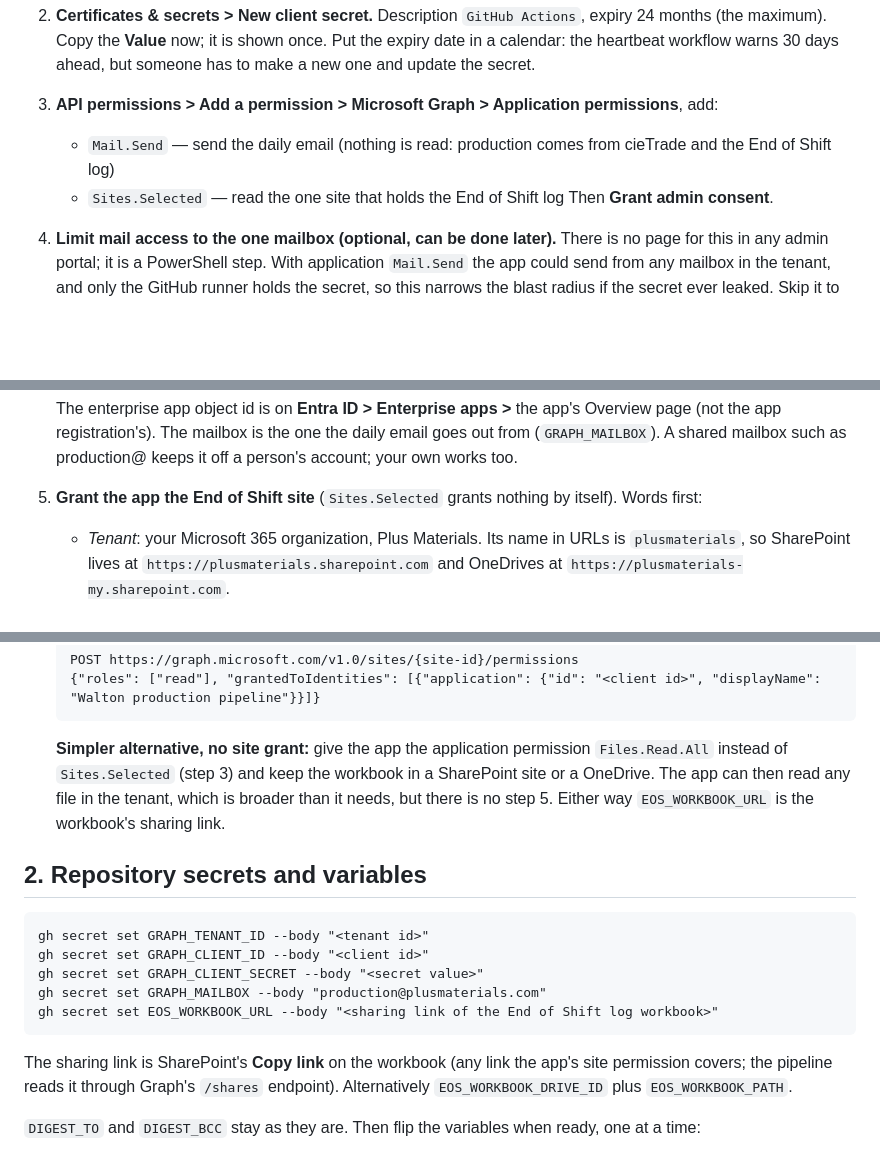
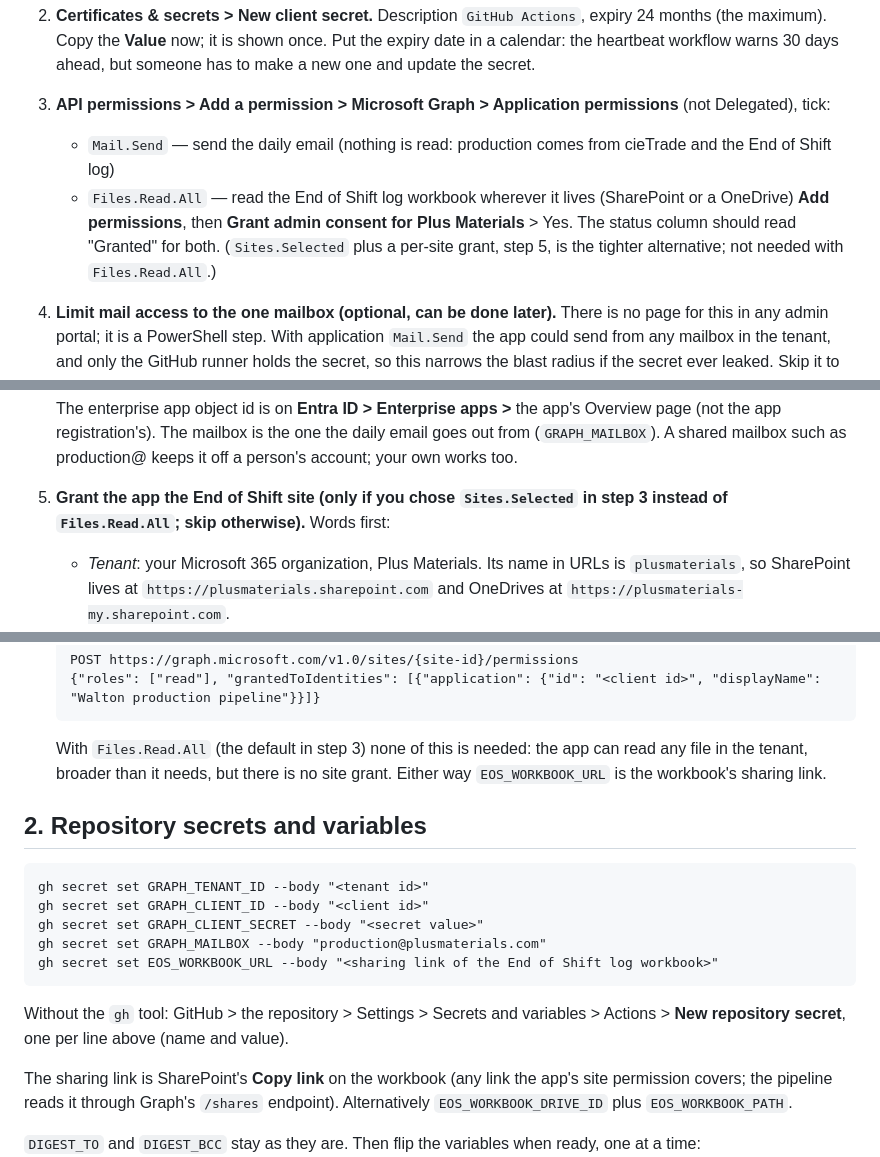
Before and after one commit to zabdulla/walton_production, a Markdown page: setup/MICROSOFT_365_SETUP.md, 3 parts joined by grey strips. Drawn GitHub-style; blank space fills up the shorter version.

Commit message:
Microsoft 365 guide: Files.Read.All is the default; the site grant is the optional tighter path
Co-Authored-By: Claude Fable 5.1 <noreply@anthropic.com>
Claude-Session: https://claude.ai/code/session_018kosvbJAnMeLeV5h953VHb

```diff
--- a/setup/MICROSOFT_365_SETUP.md
+++ b/setup/MICROSOFT_365_SETUP.md
@@ -30,10 +30,12 @@ the Application Administrator or Global Administrator role.
    Put the expiry date in a calendar: the heartbeat workflow warns 30 days ahead,
    but someone has to make a new one and update the secret.
 3. **API permissions > Add a permission > Microsoft Graph > Application
-   permissions**, add:
+   permissions** (not Delegated), tick:
    - `Mail.Send` — send the daily email (nothing is read: production comes from cieTrade and the End of Shift log)
-   - `Sites.Selected` — read the one site that holds the End of Shift log
-   Then **Grant admin consent**.
+   - `Files.Read.All` — read the End of Shift log workbook wherever it lives (SharePoint or a OneDrive)
+   **Add permissions**, then **Grant admin consent for Plus Materials** > Yes. The
+   status column should read "Granted" for both. (`Sites.Selected` plus a per-site
+   grant, step 5, is the tighter alternative; not needed with `Files.Read.All`.)
 4. **Limit mail access to the one mailbox (optional, can be done later).**
    There is no page for this in any admin portal; it is a PowerShell step. With
    application `Mail.Send` the app could send from any mailbox in the tenant, and
@@ -58,8 +60,8 @@ the Application Administrator or Global Administrator role.
    Overview page (not the app registration's). The mailbox is the one the daily
    email goes out from (`GRAPH_MAILBOX`). A shared mailbox such as production@
    keeps it off a person's account; your own works too.
-5. **Grant the app the End of Shift site** (`Sites.Selected` grants nothing by
-   itself). Words first:
+5. **Grant the app the End of Shift site (only if you chose `Sites.Selected` in
+   step 3 instead of `Files.Read.All`; skip otherwise).** Words first:
    - *Tenant*: your Microsoft 365 organization, Plus Materials. Its name in URLs
      is `plusmaterials`, so SharePoint lives at `https://plusmaterials.sharepoint.com`
      and OneDrives at `https://plusmaterials-my.sharepoint.com`.
@@ -82,11 +84,9 @@ the Application Administrator or Global Administrator role.
        POST https://graph.microsoft.com/v1.0/sites/{site-id}/permissions
        {"roles": ["read"], "grantedToIdentities": [{"application": {"id": "<client id>", "displayName": "Walton production pipeline"}}]}
 
-   **Simpler alternative, no site grant:** give the app the application permission
-   `Files.Read.All` instead of `Sites.Selected` (step 3) and keep the workbook in a
-   SharePoint site or a OneDrive. The app can then read any file in the tenant, which
-   is broader than it needs, but there is no step 5. Either way `EOS_WORKBOOK_URL`
-   is the workbook's sharing link.
+   With `Files.Read.All` (the default in step 3) none of this is needed: the app can
+   read any file in the tenant, broader than it needs, but there is no site grant.
+   Either way `EOS_WORKBOOK_URL` is the workbook's sharing link.
 
 ## 2. Repository secrets and variables
 
@@ -95,6 +95,9 @@ the Application Administrator or Global Administrator role.
     gh secret set GRAPH_CLIENT_SECRET --body "<secret value>"
     gh secret set GRAPH_MAILBOX --body "production@plusmaterials.com"
     gh secret set EOS_WORKBOOK_URL --body "<sharing link of the End of Shift log workbook>"
+
+Without the `gh` tool: GitHub > the repository > Settings > Secrets and variables >
+Actions > **New repository secret**, one per line above (name and value).
 
 The sharing link is SharePoint's **Copy link** on the workbook (any link the app's
 site permission covers; the pipeline reads it through Graph's `/shares` endpoint).
```
